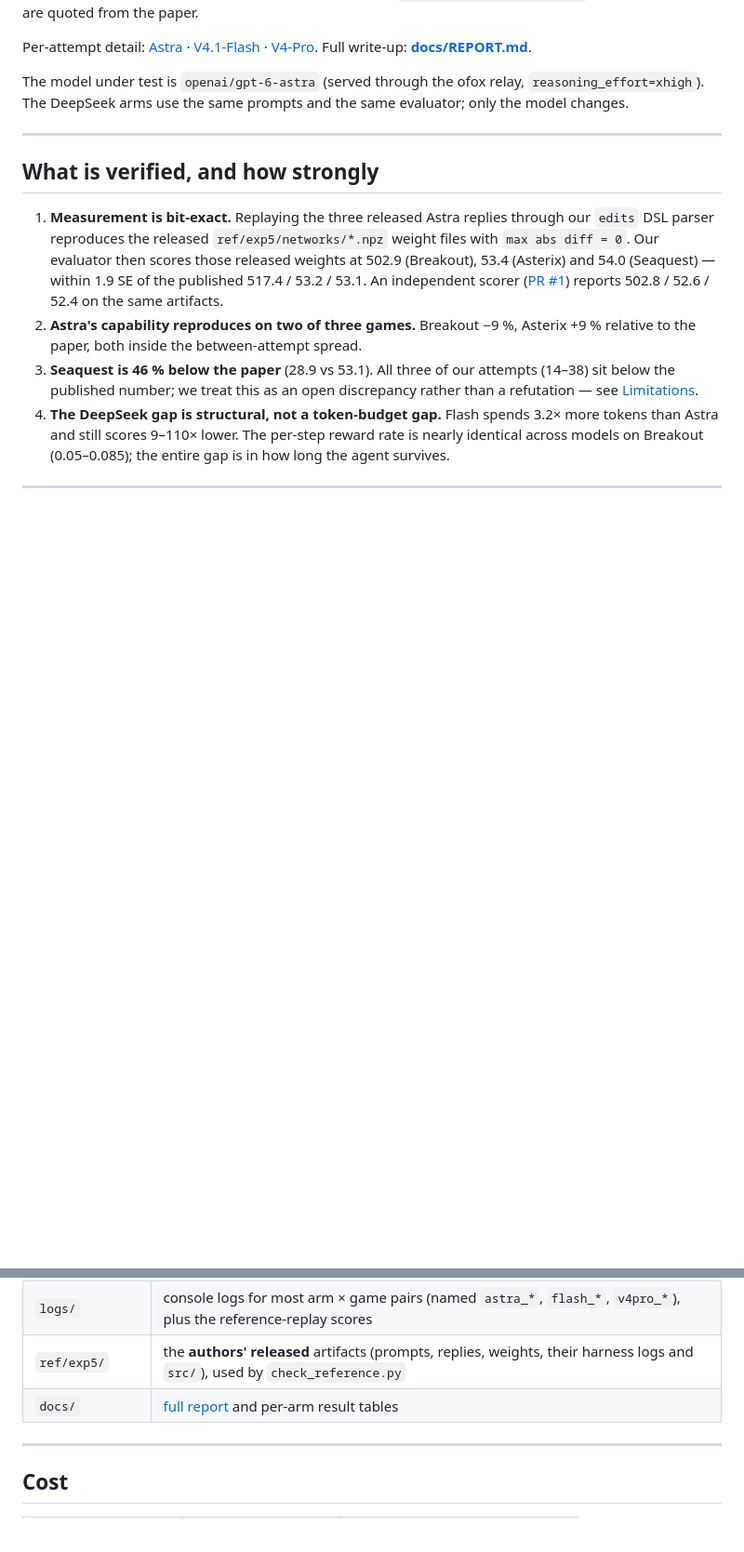
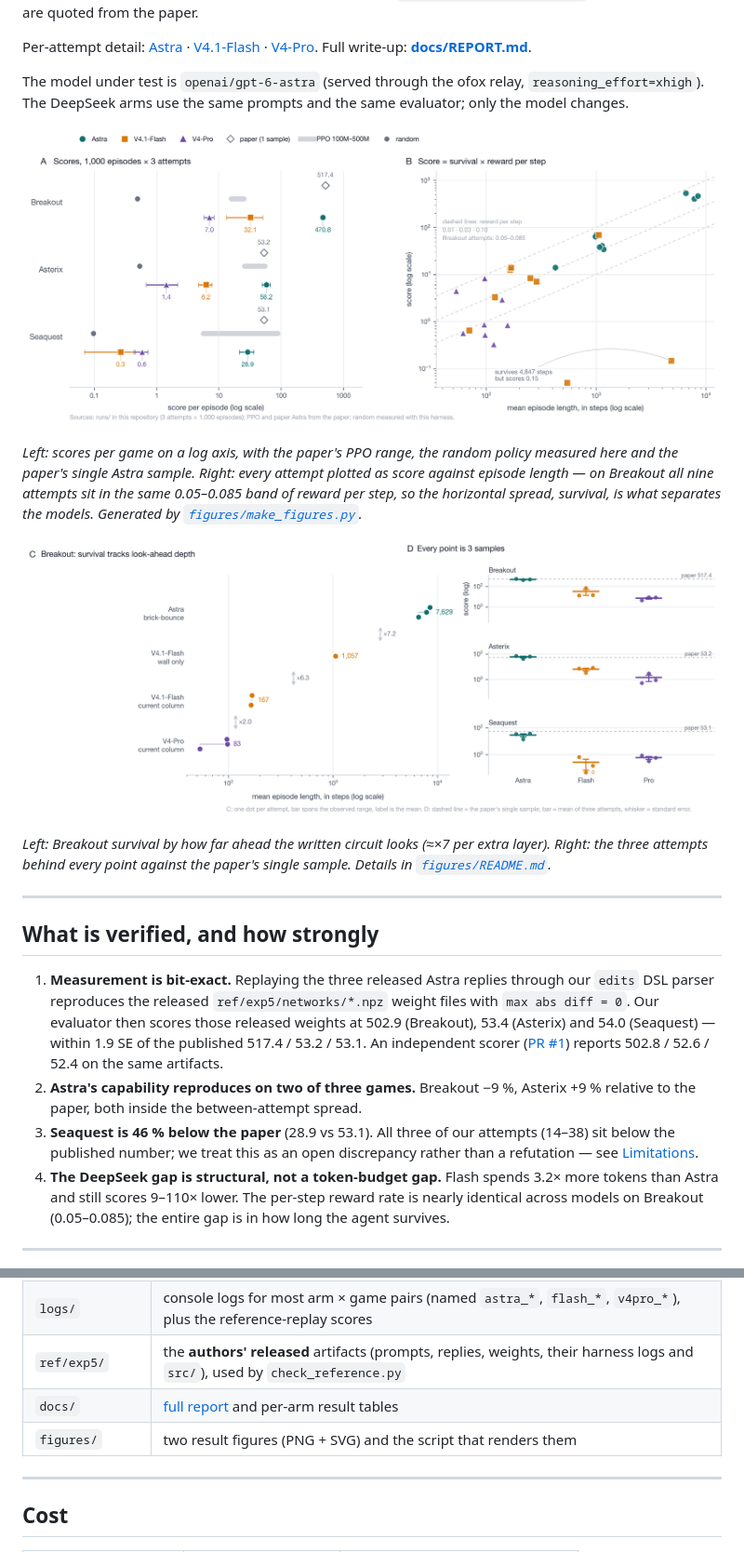
Before and after one commit to yzw-22/astra-weight-space-repro, a Markdown page: README.md, 2 parts joined by grey strips. Shown at 93% size. Rendered like a GitHub page; pictures changed too: figures/out/fig1_scores.png (added), figures/out/fig2_depth_variance.png (added); blank space fills up the shorter version.

```diff
--- a/README.md
+++ b/README.md
@@ -38,6 +38,20 @@ write-up: **[docs/REPORT.md](docs/REPORT.md)**.
 The model under test is `openai/gpt-6-astra` (served through the ofox relay,
 `reasoning_effort=xhigh`). The DeepSeek arms use the same prompts and the same
 evaluator; only the model changes.
+
+![Scores per game and the decomposition of the score](figures/out/fig1_scores.png)
+
+*Left: scores per game on a log axis, with the paper's PPO range, the random
+policy measured here and the paper's single Astra sample. Right: every attempt
+plotted as score against episode length — on Breakout all nine attempts sit in
+the same 0.05–0.085 band of reward per step, so the horizontal spread, survival,
+is what separates the models. Generated by [`figures/make_figures.py`](figures/make_figures.py).*
+
+![Survival by look-ahead depth, and the three samples per point](figures/out/fig2_depth_variance.png)
+
+*Left: Breakout survival by how far ahead the written circuit looks (≈×7 per
+extra layer). Right: the three attempts behind every point against the paper's
+single sample. Details in [`figures/README.md`](figures/README.md).*
 
 ---
 
@@ -169,6 +183,7 @@ number below can be traced back to a raw model reply.
 | `logs/` | console logs for most arm × game pairs (named `astra_*`, `flash_*`, `v4pro_*`), plus the reference-replay scores |
 | `ref/exp5/` | the **authors' released** artifacts (prompts, replies, weights, their harness logs and `src/`), used by `check_reference.py` |
 | `docs/` | [full report](docs/REPORT.md) and per-arm result tables |
+| `figures/` | two result figures (PNG + SVG) and the script that renders them |
 
 ---
 
```
Also changed, not shown: docs/REPORT.md (+5 -0 lines), figures/README.md (added, +38 -0 lines), 3 other files.
